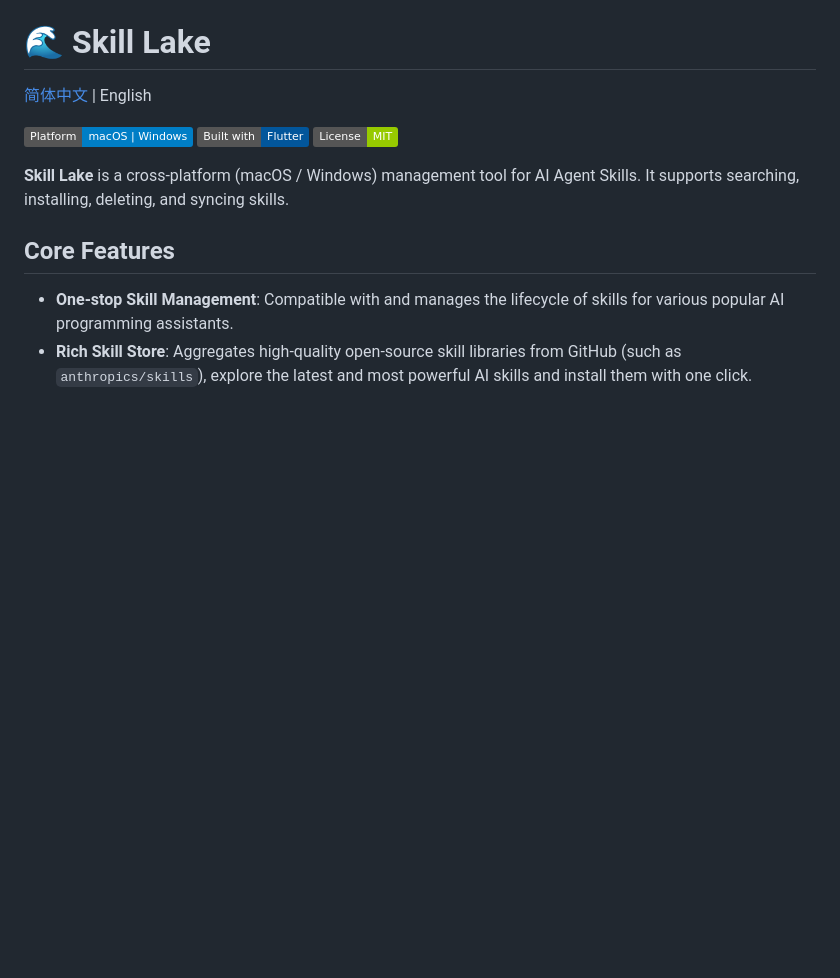
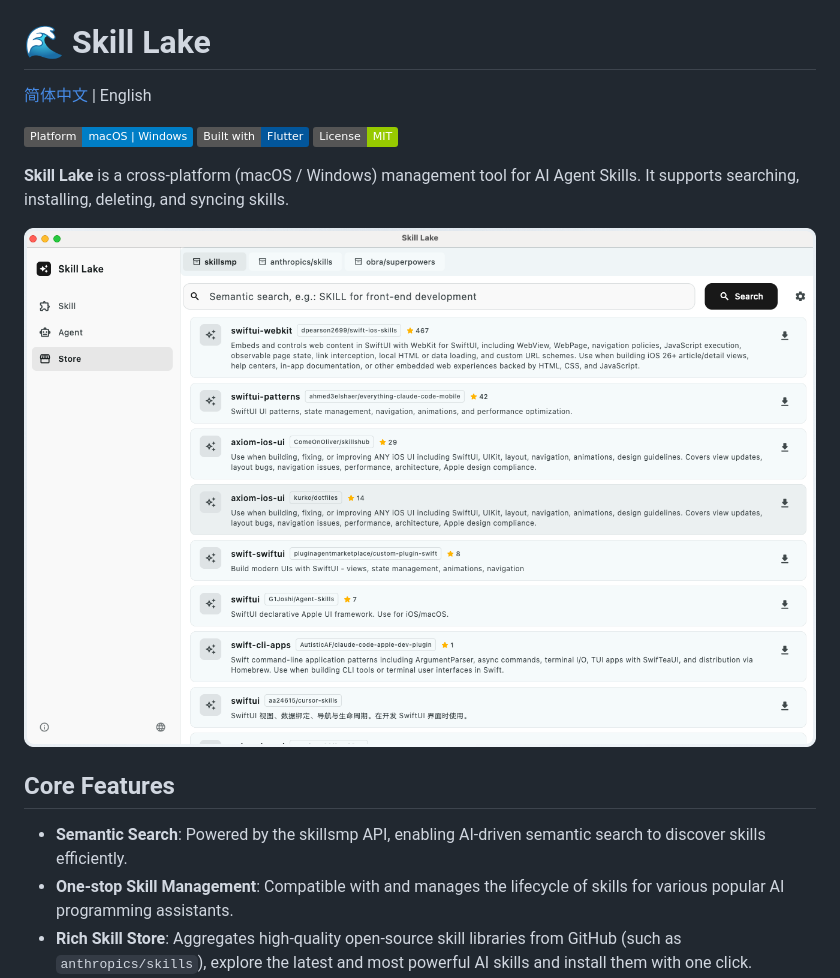
Before and after one commit to emlog/skill-lake, a Markdown page: README.md, the part around the change. Drawn GitHub-style; pictures changed too: images/store_search.png (added); badges without logos; blank space fills up the shorter version.

```diff
--- a/README.md
+++ b/README.md
@@ -8,8 +8,11 @@
 
 **Skill Lake** is a cross-platform (macOS / Windows) management tool for AI Agent Skills. It supports searching, installing, deleting, and syncing skills.
 
+![Skill Lake Search](images/store_search.png)
+
 ## Core Features
 
+- **Semantic Search**: Powered by the skillsmp API, enabling AI-driven semantic search to discover skills efficiently.
 - **One-stop Skill Management**: Compatible with and manages the lifecycle of skills for various popular AI programming assistants.
 - **Rich Skill Store**: Aggregates high-quality open-source skill libraries from GitHub (such as `anthropics/skills`), explore the latest and most powerful AI skills and install them with one click.
 - **Skill Sync**: Supports setting a default AI Agent and enables one-click flexible distribution and synchronization of skills to other agents.
```
Also changed, not shown: README_zh.md (+3 -0 lines), flutter_01.png (added), 12 other files.
